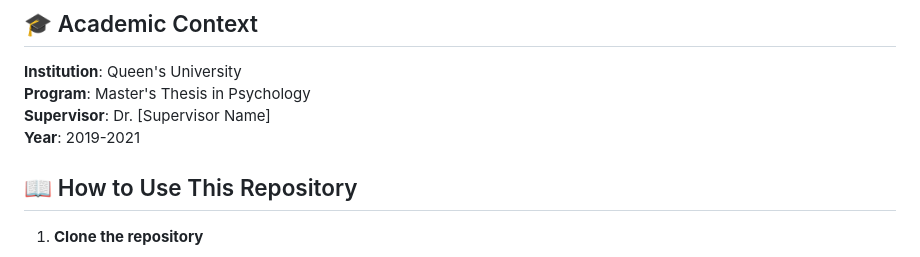
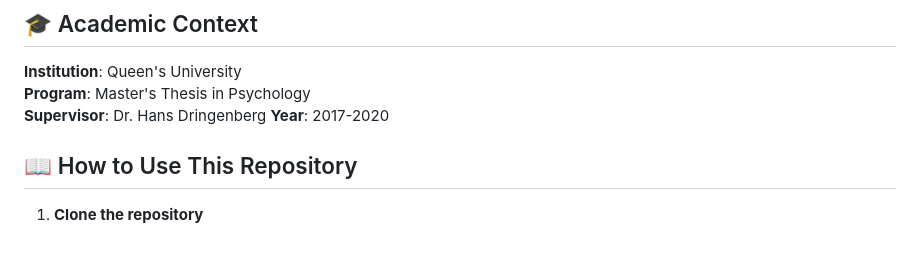
Before and after one commit to mohdasti/Queens-Thesis, a Markdown page: README.md, the part around the change. Drawn GitHub-style.

```diff
--- a/README.md
+++ b/README.md
@@ -75,8 +75,8 @@ Queens-Thesis/
 
 **Institution**: Queen's University
 **Program**: Master's Thesis in Psychology
-**Supervisor**: Dr. [Supervisor Name]
-**Year**: 2019-2021
+**Supervisor**: Dr. Hans Dringenberg
+**Year**: 2017-2020
 
 ## 📖 How to Use This Repository
 
```
